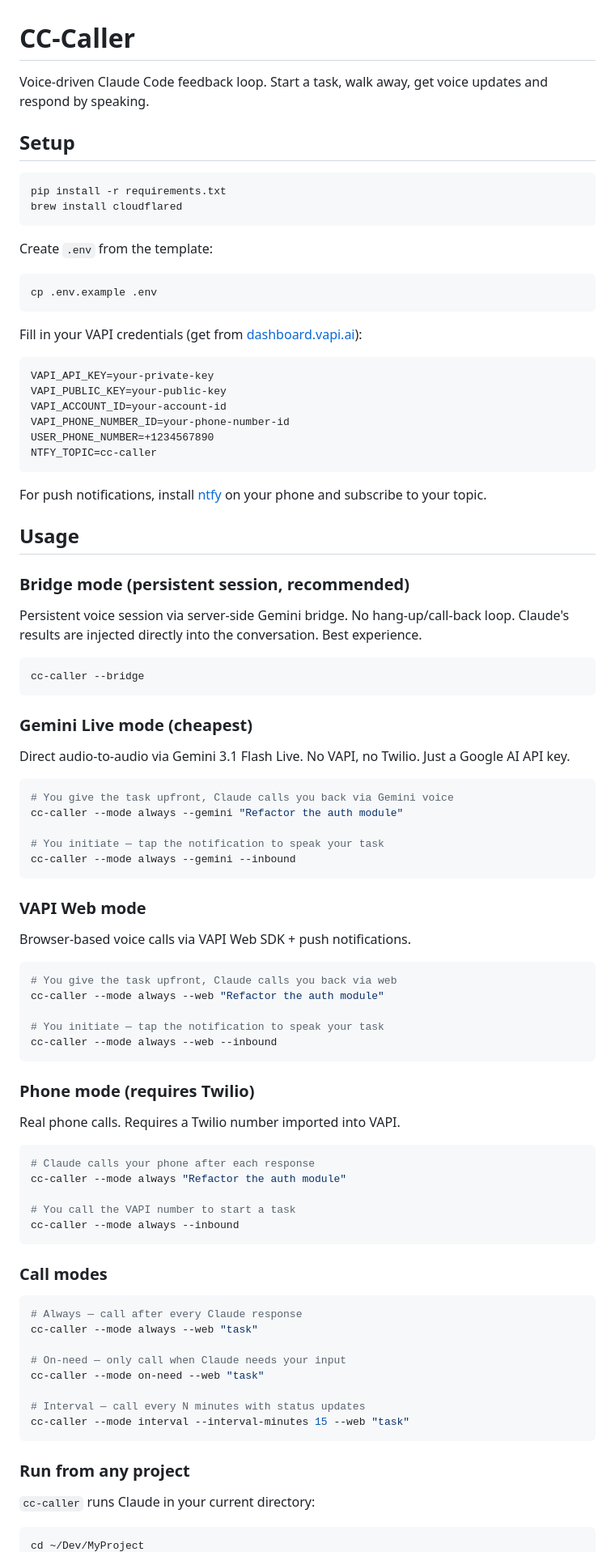
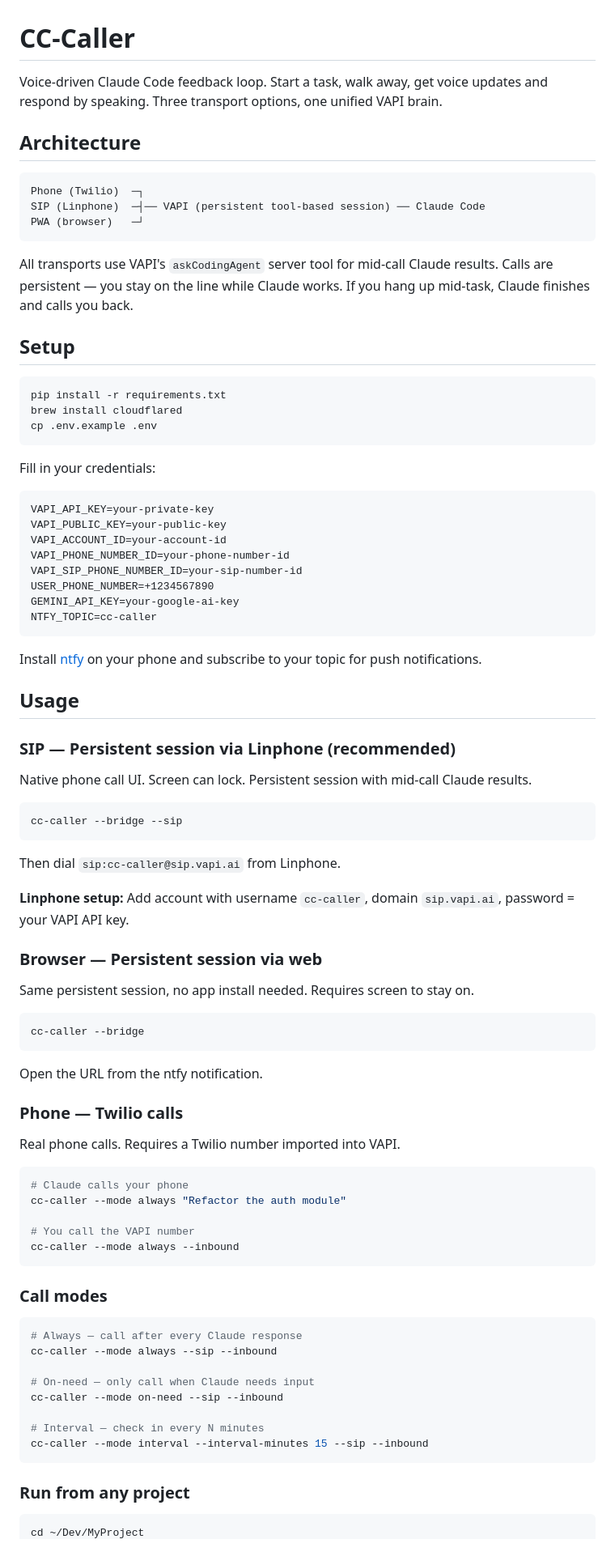
Before and after one commit to jp679/CC-Caller, a Markdown page: README.md, the part around one of its changes. Shown at 81% size. Drawn GitHub-style.

Commit message:
docs: update README for converged 3-transport architecture
Three transports (Phone/SIP/PWA), one VAPI brain with tool-based
persistent sessions. Simplified docs reflecting current state.

Co-Authored-By: Claude Opus 4.6 (1M context) <noreply@anthropic.com>

````diff
--- a/README.md
+++ b/README.md
@@ -1,76 +1,73 @@
 # CC-Caller
 
-Voice-driven Claude Code feedback loop. Start a task, walk away, get voice updates and respond by speaking.
+Voice-driven Claude Code feedback loop. Start a task, walk away, get voice updates and respond by speaking. Three transport options, one unified VAPI brain.
+
+## Architecture
+
+```
+Phone (Twilio)  ─┐
+SIP (Linphone)  ─┤── VAPI (persistent tool-based session) ── Claude Code
+PWA (browser)   ─┘
+```
+
+All transports use VAPI's `askCodingAgent` server tool for mid-call Claude results. Calls are persistent — you stay on the line while Claude works. If you hang up mid-task, Claude finishes and calls you back.
 
 ## Setup
 
 ```bash
 pip install -r requirements.txt
 brew install cloudflared
-```
-
-Create `.env` from the template:
-
-```bash
 cp .env.example .env
 ```
 
-Fill in your VAPI credentials (get from [dashboard.vapi.ai](https://dashboard.vapi.ai)):
+Fill in your credentials:
 
 ```
 VAPI_API_KEY=your-private-key
 VAPI_PUBLIC_KEY=your-public-key
 VAPI_ACCOUNT_ID=your-account-id
 VAPI_PHONE_NUMBER_ID=your-phone-number-id
+VAPI_SIP_PHONE_NUMBER_ID=your-sip-number-id
 USER_PHONE_NUMBER=+1234567890
+GEMINI_API_KEY=your-google-ai-key
 NTFY_TOPIC=cc-caller
 ```
 
-For push notifications, install [ntfy](https://ntfy.sh) on your phone and subscribe to your topic.
+Install [ntfy](https://ntfy.sh) on your phone and subscribe to your topic for push notifications.
 
 ## Usage
 
-### Bridge mode (persistent session, recommended)
+### SIP — Persistent session via Linphone (recommended)
 
-Persistent voice session via server-side Gemini bridge. No hang-up/call-back loop. Claude's results are injected directly into the conversation. Best experience.
+Native phone call UI. Screen can lock. Persistent session with mid-call Claude results.
+
+```bash
+cc-caller --bridge --sip
+```
+
+Then dial `sip:cc-caller@sip.vapi.ai` from Linphone.
+
+**Linphone setup:** Add account with username `cc-caller`, domain `sip.vapi.ai`, password = your VAPI API key.
+
+### Browser — Persistent session via web
+
+Same persistent session, no app install needed. Requires screen to stay on.
 
 ```bash
 cc-caller --bridge
 ```
 
-### Gemini Live mode (cheapest)
+Open the URL from the ntfy notification.
 
-Direct audio-to-audio via Gemini 3.1 Flash Live. No VAPI, no Twilio. Just a Google AI API key.
-
-```bash
-# You give the task upfront, Claude calls you back via Gemini voice
-cc-caller --mode always --gemini "Refactor the auth module"
-
-# You initiate — tap the notification to speak your task
-cc-caller --mode always --gemini --inbound
-```
-
-### VAPI Web mode
-
-Browser-based voice calls via VAPI Web SDK + push notifications.
-
-```bash
-# You give the task upfront, Claude calls you back via web
-cc-caller --mode always --web "Refactor the auth module"
-
-# You initiate — tap the notification to speak your task
-cc-caller --mode always --web --inbound
-```
-
-### Phone mode (requires Twilio)
+### Phone — Twilio calls
 
 Real phone calls. Requires a Twilio number imported into VAPI.
 
 ```bash
-# Claude calls your phone after each response
+# Claude calls your phone
 cc-caller --mode always "Refactor the auth module"
 
-# You call the VAPI number to start a task
+# You call the VAPI number
 cc-caller --mode always --inbound
 ```
 
@@ -78,18 +75,16 @@ cc-caller --mode always --inbound
 
 ```bash
 # Always — call after every Claude response
-cc-caller --mode always --web "task"
+cc-caller --mode always --sip --inbound
 
-# On-need — only call when Claude needs your input
-cc-caller --mode on-need --web "task"
+# On-need — only call when Claude needs input
+cc-caller --mode on-need --sip --inbound
 
-# Interval — call every N minutes with status updates
-cc-caller --mode interval --interval-minutes 15 --web "task"
+# Interval — check in every N minutes
+cc-caller --mode interval --interval-minutes 15 --sip --inbound
 ```
 
 ### Run from any project
 
-`cc-caller` runs Claude in your current directory:
-
 ```bash
 cd ~/Dev/MyProject
````
Also changed, not shown: other parts of README.md (+18 -32 lines).
